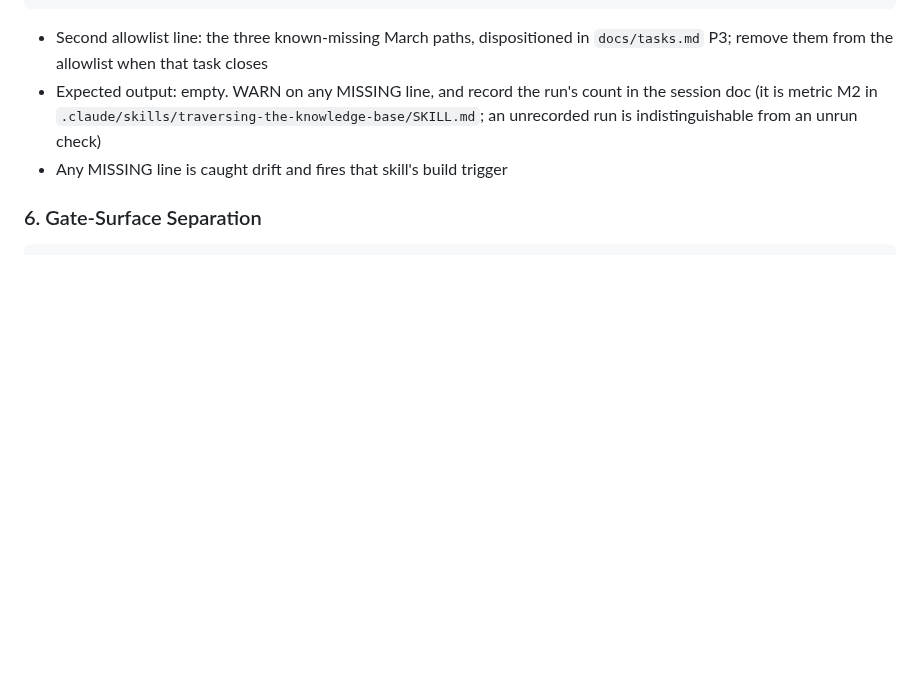
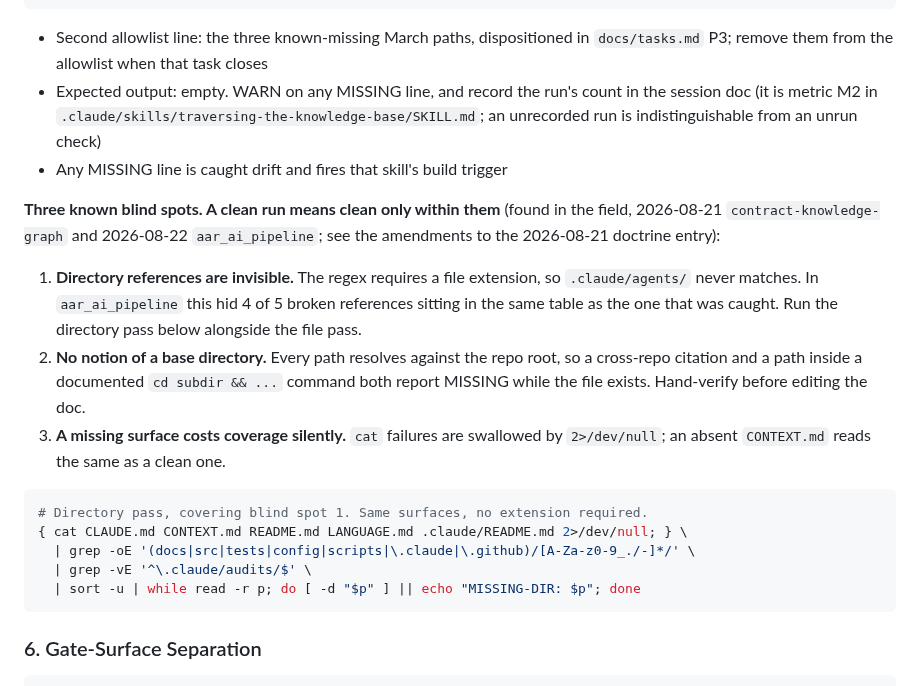
Before and after one commit to jhutchison0/tacsop, a Markdown page: .claude/commands/pcc.md, the part around the change. Drawn GitHub-style; blank space fills up the shorter version.

Commit message:
[gate] Check 5: name three blind spots, add a directory pass
Two foreign-corpus runs found all three. In aar_ai_pipeline the
extension-requiring regex hid 4 of 5 broken references sitting in the same
CLAUDE.md table as the one it caught: 20% recall reported as a clean-looking 2.
Cross-repo citations and paths inside a documented `cd subdir` command resolve
against the repo root and report MISSING while the file exists. A surface that
is absent reads the same as a surface that is clean, because `2>/dev/null`
swallows the `cat` failure.

The directory pass caught real drift in the hub on its first run:
src/myproject/utils/decision_science/ in LANGUAGE.md, flagged by a review on
2026-05-19 and invisible to every check-5 run in the three months since.

Co-Authored-By: Claude Opus 5 (1M context) <noreply@anthropic.com>

````diff
--- a/.claude/commands/pcc.md
+++ b/.claude/commands/pcc.md
@@ -70,6 +70,19 @@ git status --short
 - Expected output: empty. WARN on any MISSING line, and record the run's count in the session doc (it is metric M2 in `.claude/skills/traversing-the-knowledge-base/SKILL.md`; an unrecorded run is indistinguishable from an unrun check)
 - Any MISSING line is caught drift and fires that skill's build trigger
 
+**Three known blind spots. A clean run means clean only within them** (found in the field, 2026-08-21 `contract-knowledge-graph` and 2026-08-22 `aar_ai_pipeline`; see the amendments to the 2026-08-21 doctrine entry):
+1. **Directory references are invisible.** The regex requires a file extension, so `.claude/agents/` never matches. In `aar_ai_pipeline` this hid 4 of 5 broken references sitting in the same table as the one that was caught. Run the directory pass below alongside the file pass.
+2. **No notion of a base directory.** Every path resolves against the repo root, so a cross-repo citation and a path inside a documented `cd subdir && ...` command both report MISSING while the file exists. Hand-verify before editing the doc.
+3. **A missing surface costs coverage silently.** `cat` failures are swallowed by `2>/dev/null`; an absent `CONTEXT.md` reads the same as a clean one.
+
+```bash
+# Directory pass, covering blind spot 1. Same surfaces, no extension required.
+{ cat CLAUDE.md CONTEXT.md README.md LANGUAGE.md .claude/README.md 2>/dev/null; } \
+  | grep -oE '(docs|src|tests|config|scripts|\.claude|\.github)/[A-Za-z0-9_./-]*/' \
+  | grep -vE '^\.claude/audits/$' \
+  | sort -u | while read -r p; do [ -d "$p" ] || echo "MISSING-DIR: $p"; done
+```
+
 ### 6. Gate-Surface Separation
 ```bash
 # Gate surfaces (checks, hooks, settings) change alone, per CONOP WHETSTONE D4:
````
